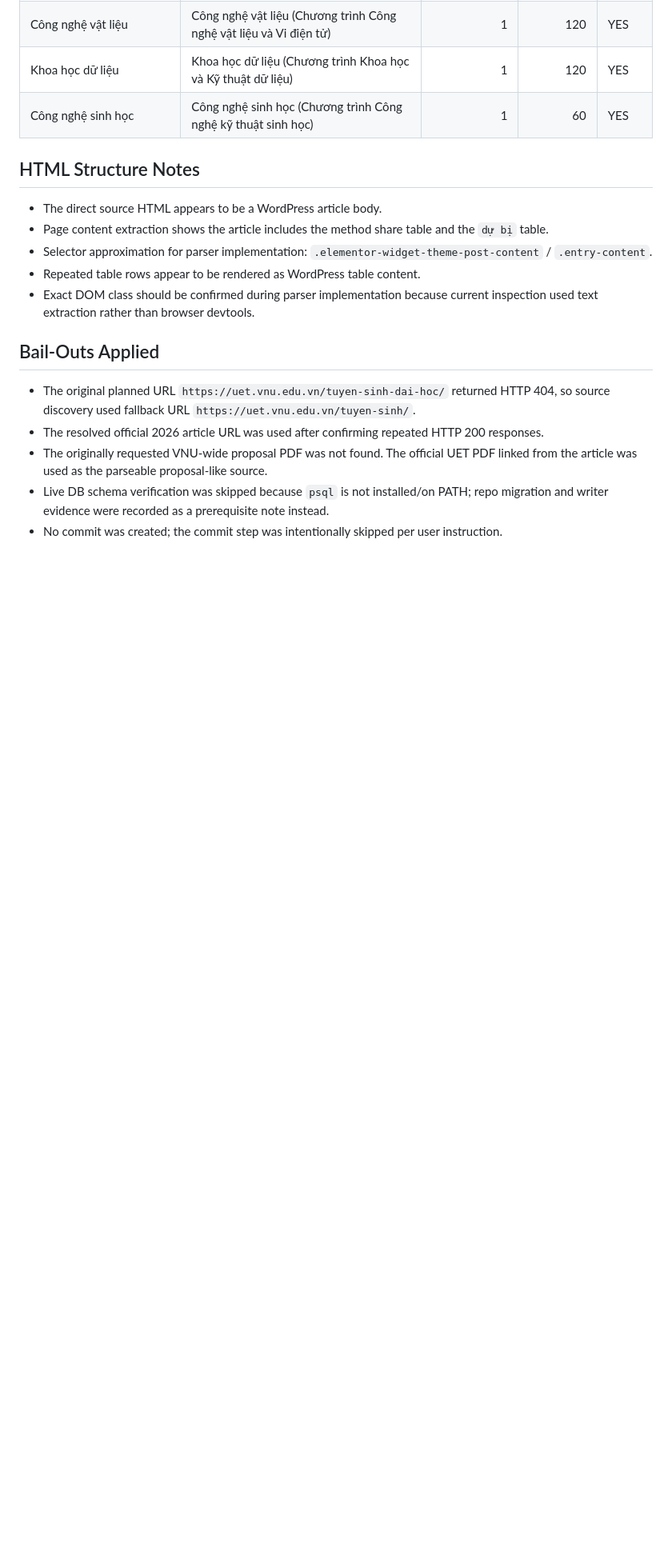
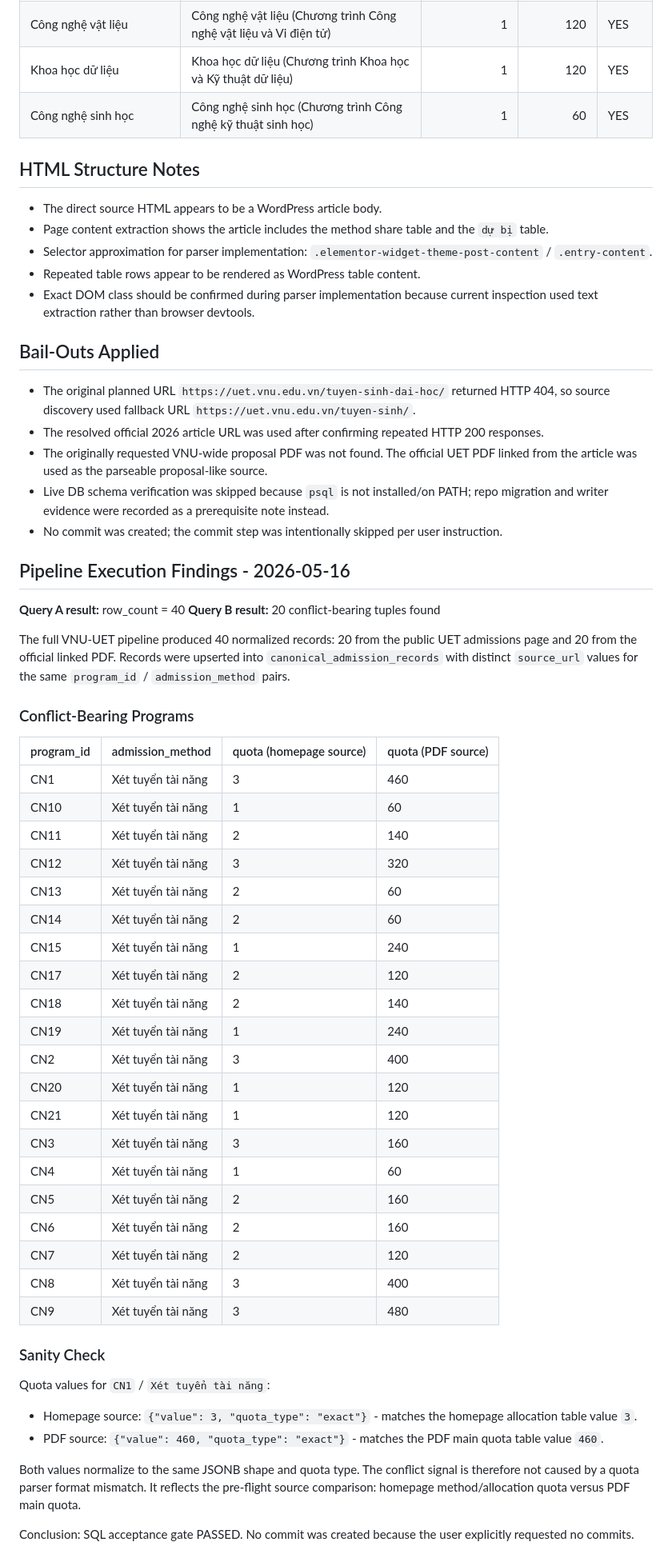
Before and after one commit to HNcranky/advisory-agent, a Markdown page: docs/ingestion/vnu-uet-preflight-findings.md, the part around the change. Shown at 80% size. GitHub-like rendering; blank space fills up the shorter version.

Commit message:
docs: record VNU-UET pipeline execution findings and SQL acceptance results

```diff
--- a/docs/ingestion/vnu-uet-preflight-findings.md
+++ b/docs/ingestion/vnu-uet-preflight-findings.md
@@ -67,3 +67,46 @@ This is a method-level comparison. The UET article source quota is the visible `
 - The originally requested VNU-wide proposal PDF was not found. The official UET PDF linked from the article was used as the parseable proposal-like source.
 - Live DB schema verification was skipped because `psql` is not installed/on PATH; repo migration and writer evidence were recorded as a prerequisite note instead.
 - No commit was created; the commit step was intentionally skipped per user instruction.
+
+## Pipeline Execution Findings - 2026-05-16
+
+**Query A result:** row_count = 40
+**Query B result:** 20 conflict-bearing tuples found
+
+The full VNU-UET pipeline produced 40 normalized records: 20 from the public UET admissions page and 20 from the official linked PDF. Records were upserted into `canonical_admission_records` with distinct `source_url` values for the same `program_id` / `admission_method` pairs.
+
+### Conflict-Bearing Programs
+
+| program_id | admission_method | quota (homepage source) | quota (PDF source) |
+|------------|------------------|-------------------------|--------------------|
+| CN1 | Xét tuyển tài năng | 3 | 460 |
+| CN10 | Xét tuyển tài năng | 1 | 60 |
+| CN11 | Xét tuyển tài năng | 2 | 140 |
+| CN12 | Xét tuyển tài năng | 3 | 320 |
+| CN13 | Xét tuyển tài năng | 2 | 60 |
+| CN14 | Xét tuyển tài năng | 2 | 60 |
+| CN15 | Xét tuyển tài năng | 1 | 240 |
+| CN17 | Xét tuyển tài năng | 2 | 120 |
+| CN18 | Xét tuyển tài năng | 2 | 140 |
+| CN19 | Xét tuyển tài năng | 1 | 240 |
+| CN2 | Xét tuyển tài năng | 3 | 400 |
+| CN20 | Xét tuyển tài năng | 1 | 120 |
+| CN21 | Xét tuyển tài năng | 1 | 120 |
+| CN3 | Xét tuyển tài năng | 3 | 160 |
+| CN4 | Xét tuyển tài năng | 1 | 60 |
+| CN5 | Xét tuyển tài năng | 2 | 160 |
+| CN6 | Xét tuyển tài năng | 2 | 160 |
+| CN7 | Xét tuyển tài năng | 2 | 120 |
+| CN8 | Xét tuyển tài năng | 3 | 400 |
+| CN9 | Xét tuyển tài năng | 3 | 480 |
+
+### Sanity Check
+
+Quota values for `CN1` / `Xét tuyển tài năng`:
+
+- Homepage source: `{"value": 3, "quota_type": "exact"}` - matches the homepage allocation table value `3`.
+- PDF source: `{"value": 460, "quota_type": "exact"}` - matches the PDF main quota table value `460`.
+
+Both values normalize to the same JSONB shape and quota type. The conflict signal is therefore not caused by a quota parser format mismatch. It reflects the pre-flight source comparison: homepage method/allocation quota versus PDF main quota.
+
+Conclusion: SQL acceptance gate PASSED. No commit was created because the user explicitly requested no commits.
```
